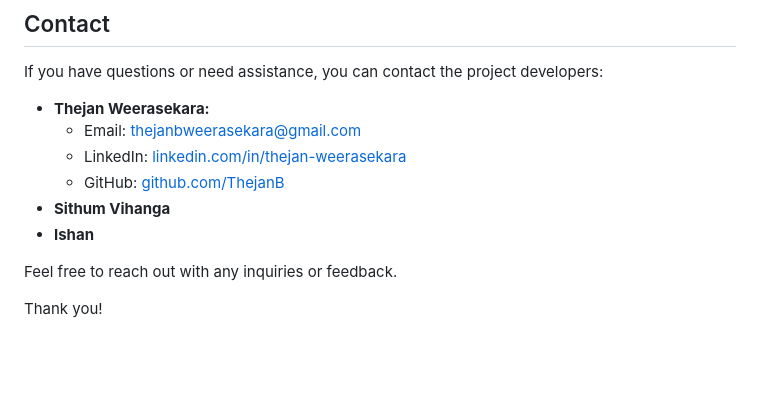
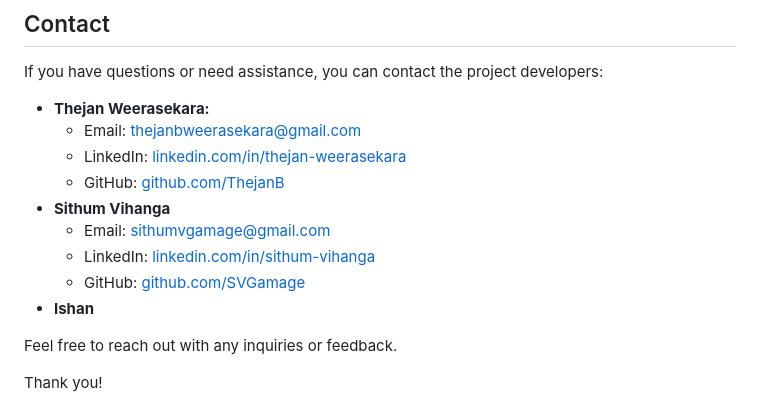
Before and after one commit to RosterMate/RosterMate-Backend, a Markdown page: README.md, the part around the change printed below. Drawn GitHub-style; blank space fills up the shorter version.

```diff
--- a/README.md
+++ b/README.md
@@ -91,6 +91,9 @@ If you have questions or need assistance, you can contact the project developers
     - LinkedIn: [linkedin.com/in/thejan-weerasekara](https://www.linkedin.com/in/thejan-weerasekara)
     - GitHub: [github.com/ThejanB](https://github.com/ThejanB)
 - **Sithum Vihanga**
+    - Email: [sithumvgamage@gmail.com](mailto:sithumvgamage@gmail.com)
+    - LinkedIn: [linkedin.com/in/sithum-vihanga](https://www.linkedin.com/in/sithum-vihanga/)
+    - GitHub: [github.com/SVGamage](https://github.com/SVGamage)
 - **Ishan**
 
 Feel free to reach out with any inquiries or feedback.
```
Also changed, not shown: other parts of README.md (+1 -1 lines).
